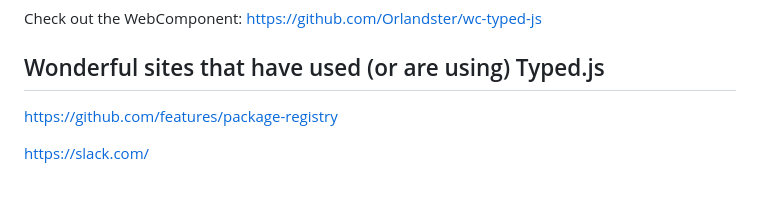
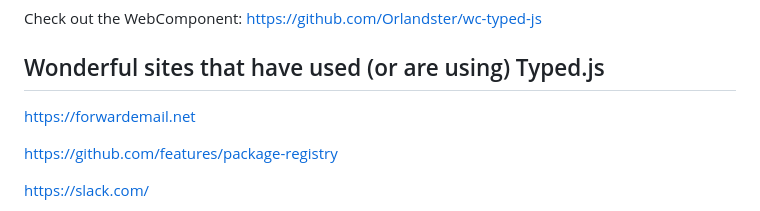
Before and after one commit to mattboldt/typed.js, a Markdown page: README.md, the part around the change. Rendered like a GitHub page; blank space fills up the shorter version.

Commit message:
feat: added @forwardemail to list of sites using typed.js
https://forwardemail.net

```diff
--- a/README.md
+++ b/README.md
@@ -108,6 +108,8 @@ Check out the Vue.js component: https://github.com/Orlandster/vue-typed-js
 Check out the WebComponent: https://github.com/Orlandster/wc-typed-js
 
 ## Wonderful sites that have used (or are using) Typed.js
+
+https://forwardemail.net
 
 https://github.com/features/package-registry
 
```
